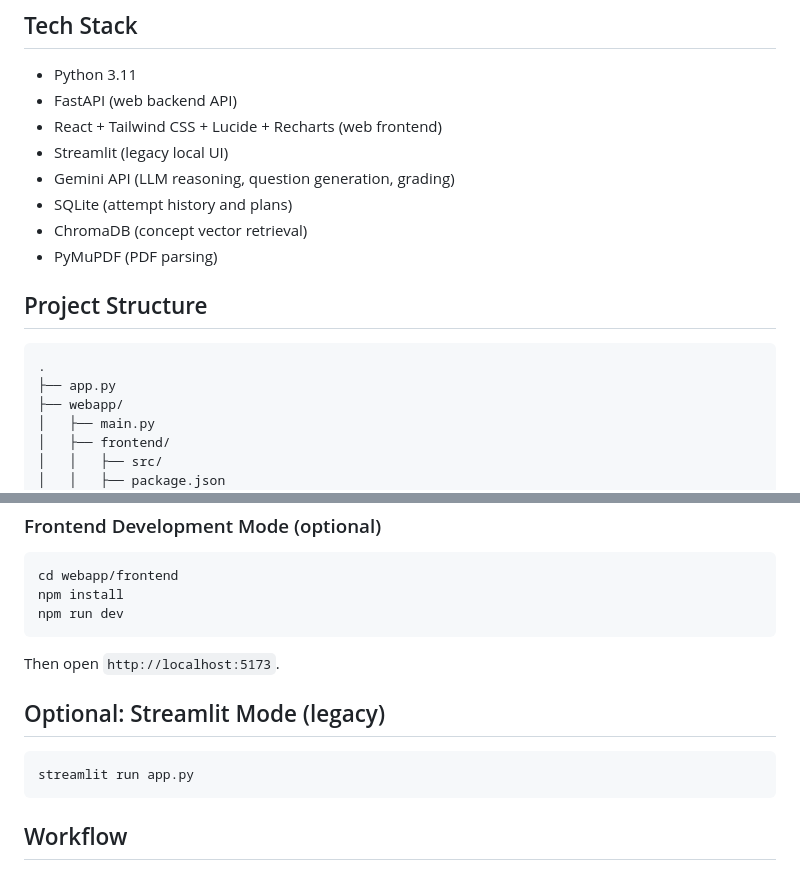
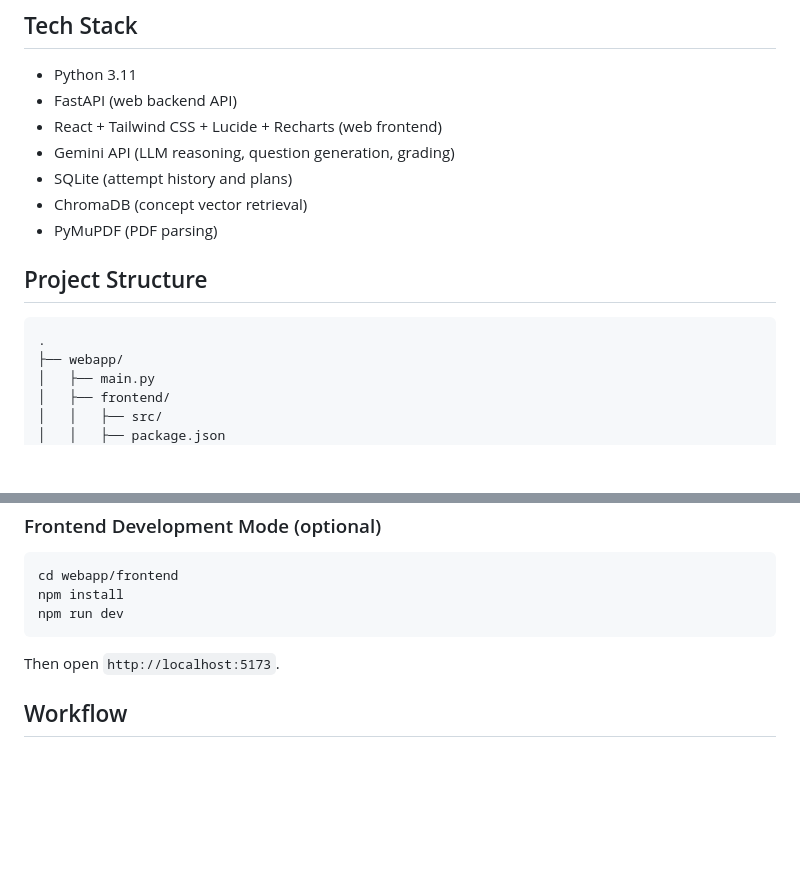
Before and after one commit to PeterTasi/avocado, a Markdown page: README.md, 2 parts joined by grey strips. Rendered like a GitHub page; blank space fills up the shorter version.

Commit message:
docs: remove legacy streamlit references

````diff
--- a/README.md
+++ b/README.md
@@ -14,7 +14,6 @@ This repository bootstraps the first runnable version of the project described i
 - Python 3.11
 - FastAPI (web backend API)
 - React + Tailwind CSS + Lucide + Recharts (web frontend)
-- Streamlit (legacy local UI)
 - Gemini API (LLM reasoning, question generation, grading)
 - SQLite (attempt history and plans)
 - ChromaDB (concept vector retrieval)
@@ -24,7 +23,6 @@ This repository bootstraps the first runnable version of the project described i
 
 ```text
 .
-├── app.py
 ├── webapp/
 │   ├── main.py
 │   ├── frontend/
@@ -101,12 +99,6 @@ npm run dev
 
 Then open `http://localhost:5173`.
 
-## Optional: Streamlit Mode (legacy)
-
-```bash
-streamlit run app.py
-```
-
 ## Workflow
 
 1. Upload a PDF/TXT material and build the concept graph.
````
